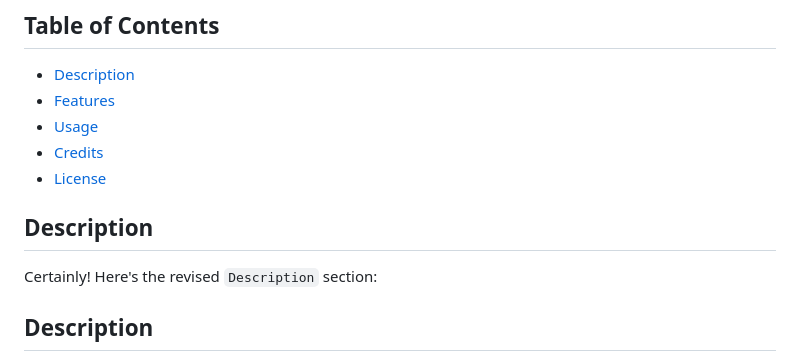
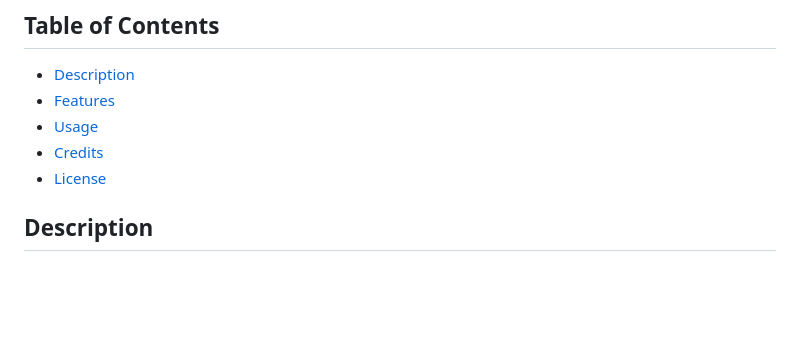
Before and after one commit to inukbaik/newtownmovement, a Markdown page: README.md, the part around the change. Rendered like a GitHub page; blank space fills up the shorter version.

Commit message:
✏️ Fix README.md

```diff
--- a/README.md
+++ b/README.md
@@ -8,10 +8,6 @@ Welcome to Newtown-Movement, Youngbin Kim ([@newtownmovement](https://www.instag
 - [Usage](#usage)
 - [Credits](#credits)
 - [License](#license)
-
-## Description
-
-Certainly! Here's the revised `Description` section:
 
 ## Description
 
```
